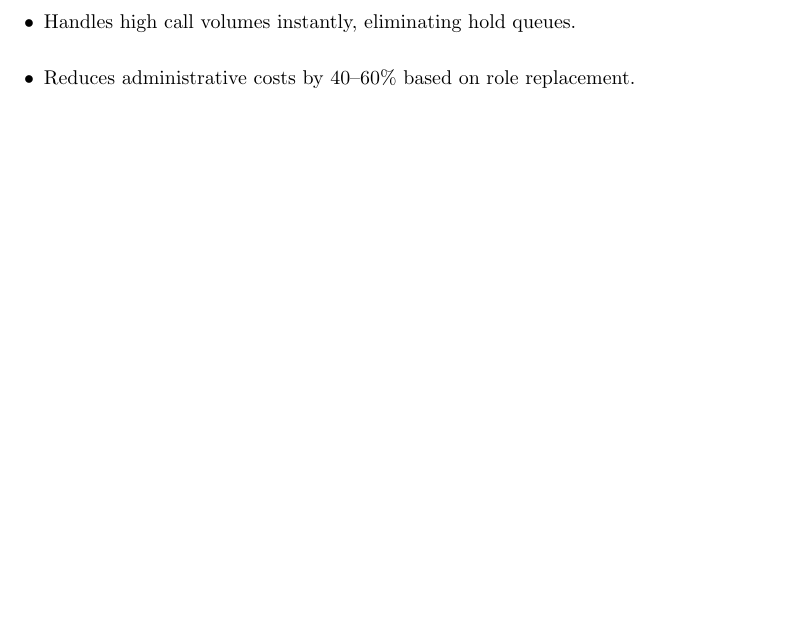
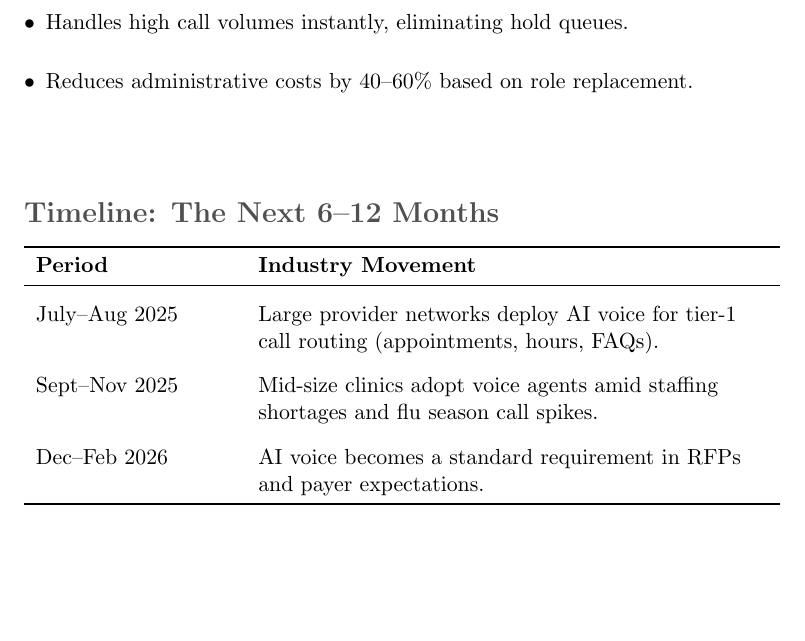
Before and after one commit to vertek-global/pdf-generator-backend, a LaTeX document (templates/report.tex): part of page 2 of 2, cut so that both start at the same text, the shorter picture padded with empty space. Compiled offline with pdfLaTeX.

Commit message:
Add 'Timeline: The Next 6--12 Months' section to report.tex

```diff
--- a/templates/report.tex
+++ b/templates/report.tex
@@ -1,4 +1,4 @@
-\documentclass[10pt]{article}
+\documentclass[11pt]{article}
 \usepackage[utf8]{inputenc}
 \usepackage{geometry}
 \geometry{a4paper, margin=1in}
@@ -86,4 +86,21 @@ Thank you for taking the first step toward transforming \prospectname\ with AI-d
     \item Reduces administrative costs by 40--60\% based on role replacement.
 \end{itemize}
 
+\vspace{1cm}
+
+% Section 3
+\section*{Timeline: The Next 6--12 Months}
+\begin{tabular}{>{\raggedright\arraybackslash}p{3.5cm} >{\raggedright\arraybackslash}p{9cm}}
+    \toprule
+    \textbf{Period} & \textbf{Industry Movement} \\
+    \midrule
+    \addlinespace[0.3cm]
+    July--Aug 2025 & Large provider networks deploy AI voice for tier-1 call routing (appointments, hours, FAQs). \\
+    \addlinespace[0.3cm]
+    Sept--Nov 2025 & Mid-size clinics adopt voice agents amid staffing shortages and flu season call spikes. \\
+    \addlinespace[0.3cm]
+    Dec--Feb 2026 & AI voice becomes a standard requirement in RFPs and payer expectations. \\
+    \bottomrule
+\end{tabular}
+
 \end{document}
```
